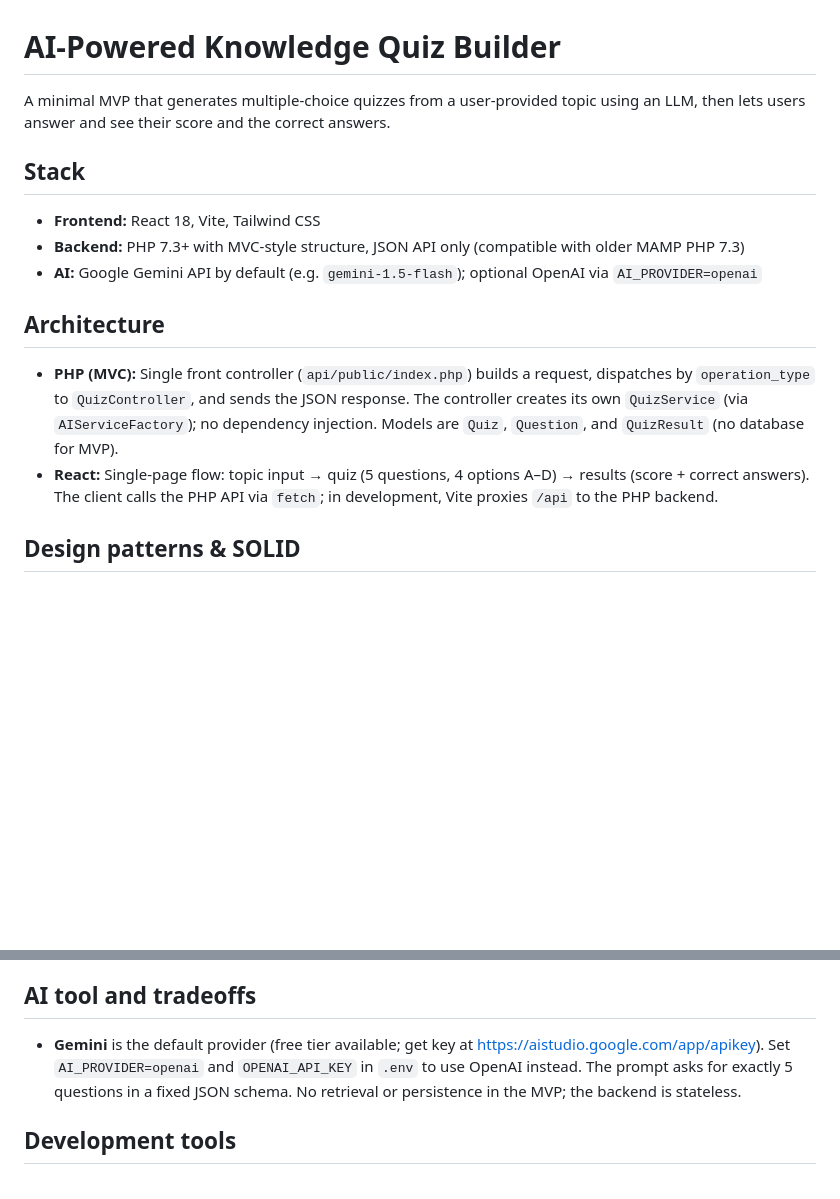
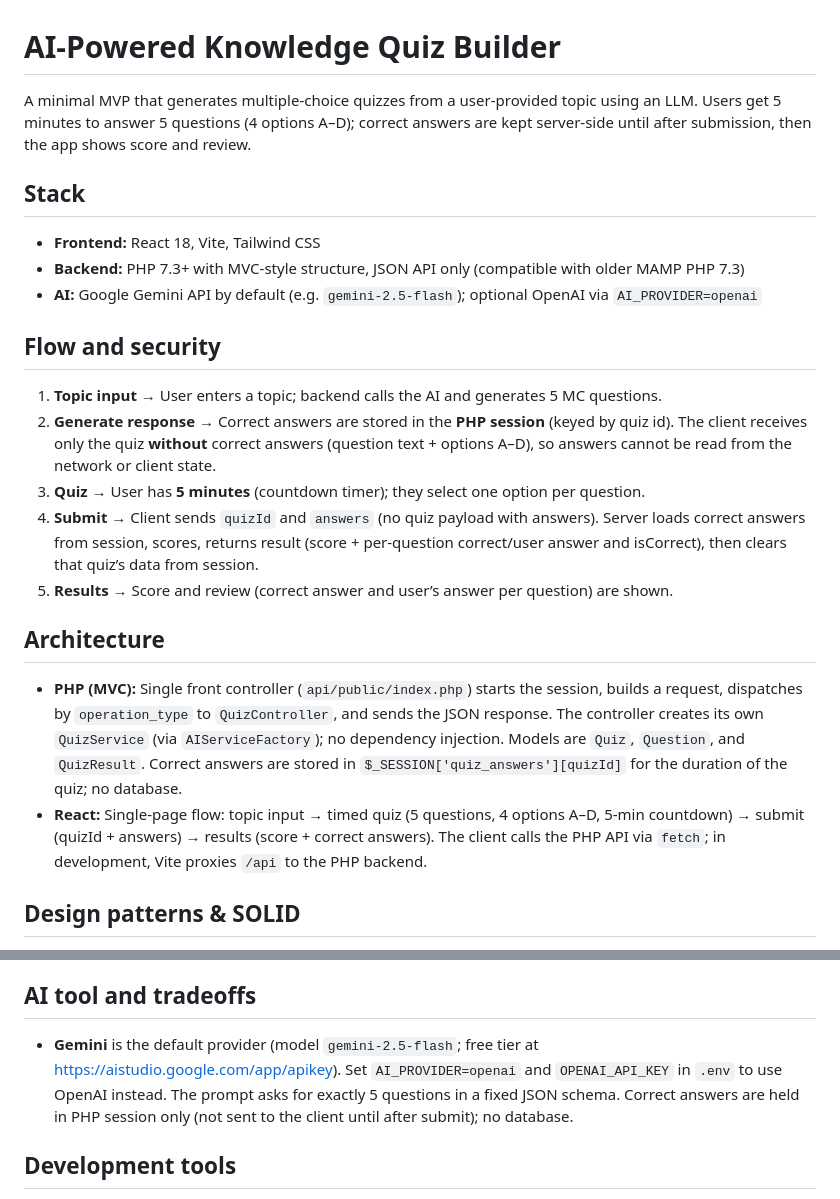
Before and after one commit to ketan-3999/QuizBuilder, a Markdown page: README.md, 2 parts joined by grey strips. Drawn GitHub-style; blank space fills up the shorter version.

```diff
--- a/README.md
+++ b/README.md
@@ -1,17 +1,25 @@
 # AI-Powered Knowledge Quiz Builder
 
-A minimal MVP that generates multiple-choice quizzes from a user-provided topic using an LLM, then lets users answer and see their score and the correct answers.
+A minimal MVP that generates multiple-choice quizzes from a user-provided topic using an LLM. Users get 5 minutes to answer 5 questions (4 options A–D); correct answers are kept server-side until after submission, then the app shows score and review.
 
 ## Stack
 
 - **Frontend:** React 18, Vite, Tailwind CSS
 - **Backend:** PHP 7.3+ with MVC-style structure, JSON API only (compatible with older MAMP PHP 7.3)
-- **AI:** Google Gemini API by default (e.g. `gemini-1.5-flash`); optional OpenAI via `AI_PROVIDER=openai`
+- **AI:** Google Gemini API by default (e.g. `gemini-2.5-flash`); optional OpenAI via `AI_PROVIDER=openai`
+
+## Flow and security
+
+1. **Topic input** → User enters a topic; backend calls the AI and generates 5 MC questions.
+2. **Generate response** → Correct answers are stored in the **PHP session** (keyed by quiz id). The client receives only the quiz **without** correct answers (question text + options A–D), so answers cannot be read from the network or client state.
+3. **Quiz** → User has **5 minutes** (countdown timer); they select one option per question.
+4. **Submit** → Client sends `quizId` and `answers` (no quiz payload with answers). Server loads correct answers from session, scores, returns result (score + per-question correct/user answer and isCorrect), then clears that quiz’s data from session.
+5. **Results** → Score and review (correct answer and user’s answer per question) are shown.
 
 ## Architecture
 
-- **PHP (MVC):** Single front controller (`api/public/index.php`) builds a request, dispatches by `operation_type` to `QuizController`, and sends the JSON response. The controller creates its own `QuizService` (via `AIServiceFactory`); no dependency injection. Models are `Quiz`, `Question`, and `QuizResult` (no database for MVP).
-- **React:** Single-page flow: topic input → quiz (5 questions, 4 options A–D) → results (score + correct answers). The client calls the PHP API via `fetch`; in development, Vite proxies `/api` to the PHP backend.
+- **PHP (MVC):** Single front controller (`api/public/index.php`) starts the session, builds a request, dispatches by `operation_type` to `QuizController`, and sends the JSON response. The controller creates its own `QuizService` (via `AIServiceFactory`); no dependency injection. Models are `Quiz`, `Question`, and `QuizResult`. Correct answers are stored in `$_SESSION['quiz_answers'][quizId]` for the duration of the quiz; no database.
+- **React:** Single-page flow: topic input → timed quiz (5 questions, 4 options A–D, 5-min countdown) → submit (quizId + answers) → results (score + correct answers). The client calls the PHP API via `fetch`; in development, Vite proxies `/api` to the PHP backend.
 
 ## Design patterns & SOLID
 
@@ -61,7 +69,7 @@ A minimal MVP that generates multiple-choice quizzes from a user-provided topic
 
 ## AI tool and tradeoffs
 
-- **Gemini** is the default provider (free tier available; get key at https://aistudio.google.com/app/apikey). Set `AI_PROVIDER=openai` and `OPENAI_API_KEY` in `.env` to use OpenAI instead. The prompt asks for exactly 5 questions in a fixed JSON schema. No retrieval or persistence in the MVP; the backend is stateless.
+- **Gemini** is the default provider (model `gemini-2.5-flash`; free tier at https://aistudio.google.com/app/apikey). Set `AI_PROVIDER=openai` and `OPENAI_API_KEY` in `.env` to use OpenAI instead. The prompt asks for exactly 5 questions in a fixed JSON schema. Correct answers are held in PHP session only (not sent to the client until after submit); no database.
 
 ## Development tools
 
```
